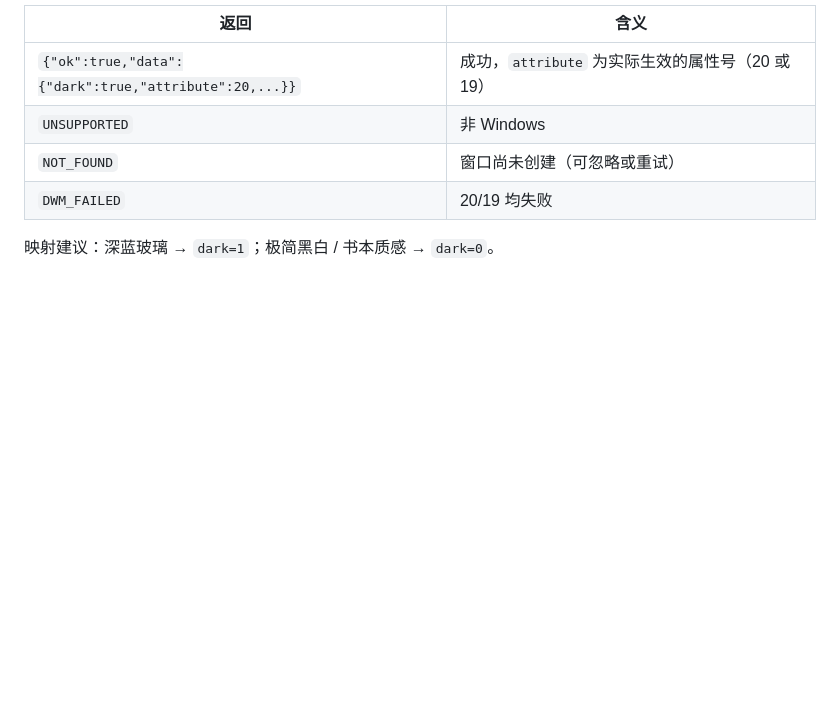
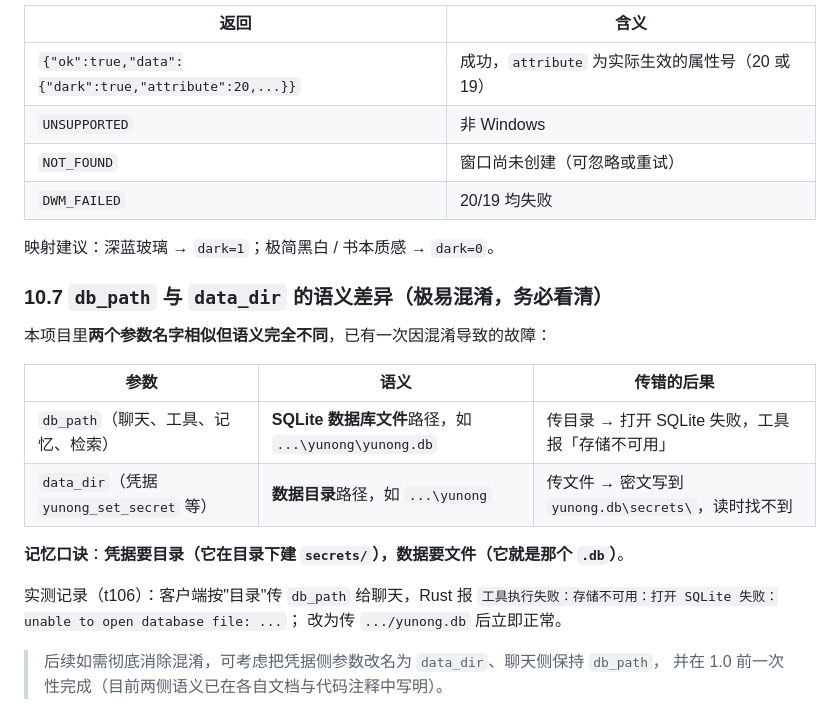
Before and after one commit to window-of-ynau/Window-of-YNAU, a Markdown page: docs/03-接口文档.md, the part around the change. GitHub-like rendering; blank space fills up the shorter version.

Commit message:
docs(api): 新增 10.7 说明 db_path 与 data_dir 语义差异（实测踩坑记录）

```diff
--- a/docs/03-接口文档.md
+++ b/docs/03-接口文档.md
@@ -781,3 +781,21 @@ char* yunong_set_titlebar_dark(int dark);
 | `DWM_FAILED` | 20/19 均失败 |
 
 映射建议：深蓝玻璃 → `dark=1`；极简黑白 / 书本质感 → `dark=0`。
+
+### 10.7 `db_path` 与 `data_dir` 的语义差异（**极易混淆，务必看清**）
+
+本项目里**两个参数名字相似但语义完全不同**，已有一次因混淆导致的故障：
+
+| 参数 | 语义 | 传错的后果 |
+|---|---|---|
+| `db_path`（聊天、工具、记忆、检索） | **SQLite 数据库文件**路径，如 `...\yunong\yunong.db` | 传目录 → 打开 SQLite 失败，工具报「存储不可用」 |
+| `data_dir`（凭据 `yunong_set_secret` 等） | **数据目录**路径，如 `...\yunong` | 传文件 → 密文写到 `yunong.db\secrets\`，读时找不到 |
+
+**记忆口诀**：**凭据要目录（它在目录下建 `secrets/`），数据要文件（它就是那个 `.db`）**。
+
+实测记录（t106）：客户端按"目录"传 `db_path` 给聊天，Rust 报
+`工具执行失败：存储不可用：打开 SQLite 失败：unable to open database file: ...`；
+改为传 `.../yunong.db` 后立即正常。
+
+> 后续如需彻底消除混淆，可考虑把凭据侧参数改名为 `data_dir`、聊天侧保持 `db_path`，
+> 并在 1.0 前一次性完成（目前两侧语义已在各自文档与代码注释中写明）。
```
